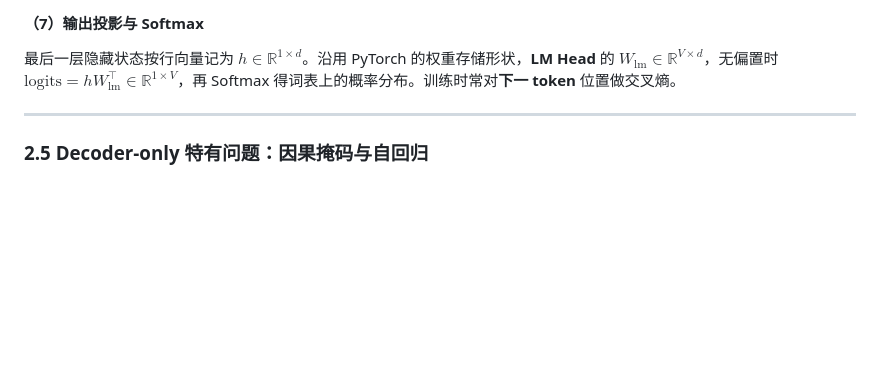
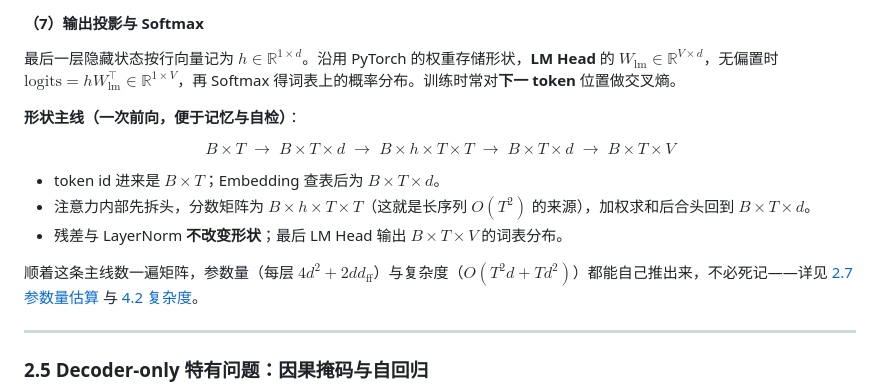
Before and after one commit to code-player-x/learn-cs336, a Markdown page: docs/03-Transformer架构详解.md, the part around the change. Rendered like a GitHub page; blank space fills up the shorter version.

Commit message:
docs: add tensor shape flow recap to Transformer notes
- add a compact shape mainline at the end of §2.4
  (B×T → B×T×d → B×h×T×T → B×T×d → B×T×V) as a recall anchor
- note that residual/LayerNorm keep shapes and that params and
  complexity can be re-derived from this path; link to §2.7 and §4.2

```diff
--- a/docs/03-Transformer架构详解.md
+++ b/docs/03-Transformer架构详解.md
@@ -236,6 +236,18 @@ $$
 #### （7）输出投影与 Softmax
 
 最后一层隐藏状态按行向量记为 $h \in \mathbb{R}^{1 \times d}$。沿用 PyTorch 的权重存储形状，**LM Head** 的 $W_{\text{lm}} \in \mathbb{R}^{V \times d}$，无偏置时 $\text{logits} = h W_{\text{lm}}^\top \in \mathbb{R}^{1 \times V}$，再 Softmax 得词表上的概率分布。训练时常对**下一 token** 位置做交叉熵。
+
+**形状主线（一次前向，便于记忆与自检）**：
+
+$$
+B\times T \;\to\; B\times T\times d \;\to\; B\times h\times T\times T \;\to\; B\times T\times d \;\to\; B\times T\times V
+$$
+
+- token id 进来是 $B\times T$；Embedding 查表后为 $B\times T\times d$。
+- 注意力内部先拆头，分数矩阵为 $B\times h\times T\times T$（这就是长序列 $O(T^2)$ 的来源），加权求和后合头回到 $B\times T\times d$。
+- 残差与 LayerNorm **不改变形状**；最后 LM Head 输出 $B\times T\times V$ 的词表分布。
+
+顺着这条主线数一遍矩阵，参数量（每层 $4d^2+2dd_{\text{ff}}$）与复杂度（$O(T^2d+Td^2)$）都能自己推出来，不必死记——详见 [2.7 参数量估算](#27-模型参数量估算公式) 与 [4.2 复杂度](#42-self-attention-的计算复杂度是多少)。
 
 ---
 
```
